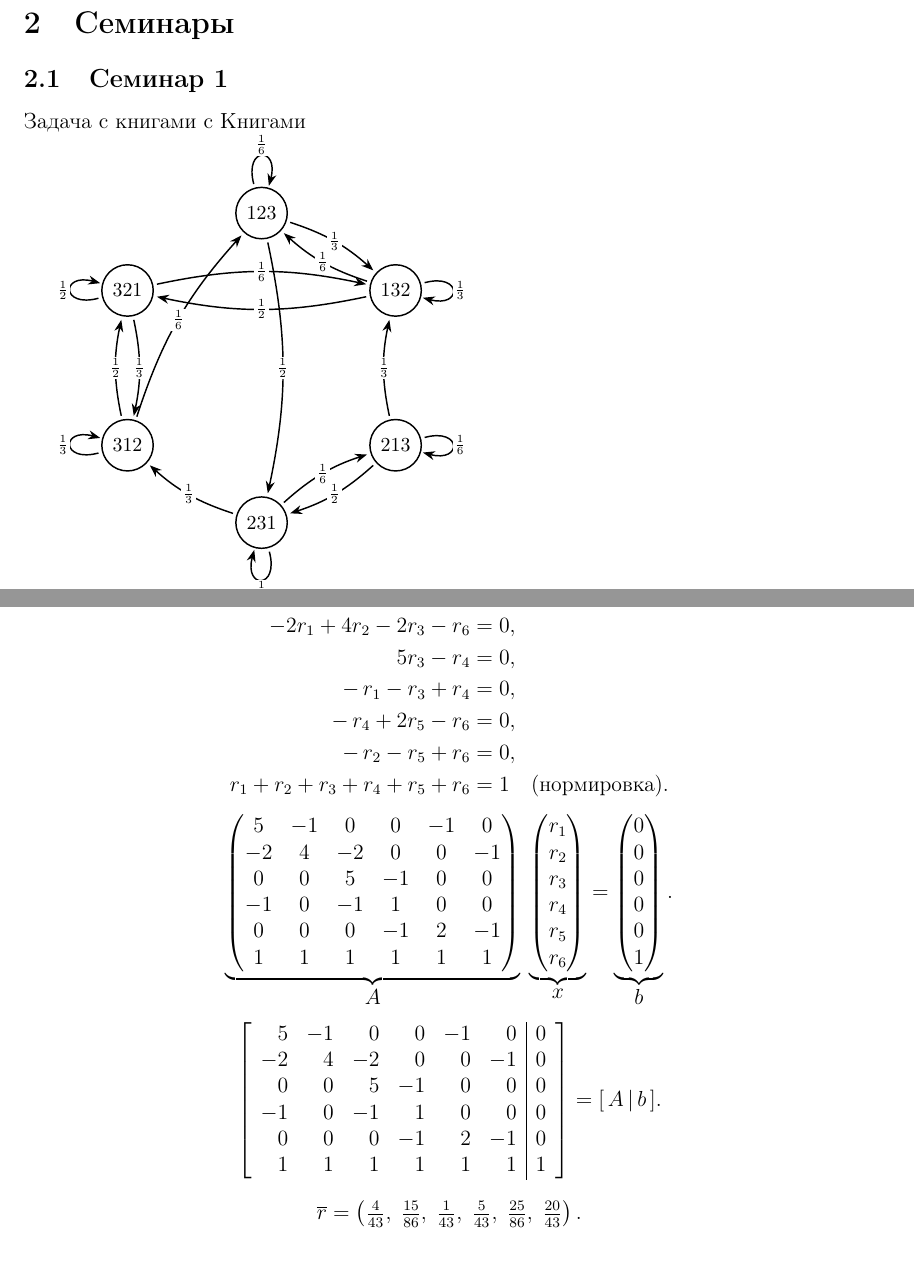
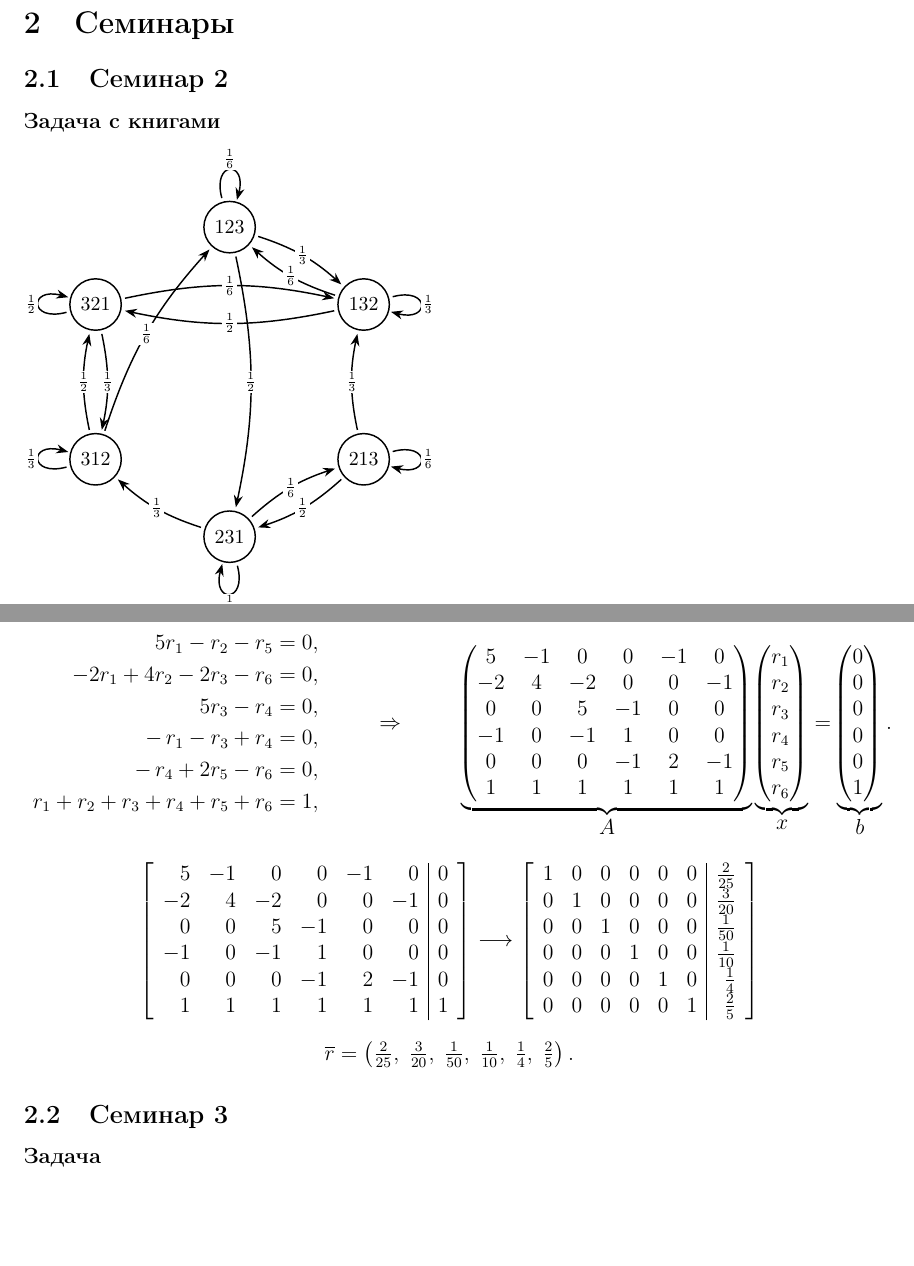
Before and after one commit to ArkadiyShevyrov/kmbo-stochastic-processes, a LaTeX document (main.tex, which reads seminars.tex): two parts of pages 8 and 9 of 12, joined at a grey line, cut so that both start at the same text, the shorter picture padded with empty space. Compiled offline with pdfLaTeX.

Commit message:
Refactor seminar section: correct task title formatting and streamline equations for clarity

```diff
--- a/seminars.tex
+++ b/seminars.tex
@@ -1,8 +1,8 @@
 \section{Семинары}
 
-\subsection{Семинар 1}
+\subsection{Семинар 2}
 
-Задача с книгами с Книгами
+\subsubsection*{Задача с книгами}
 
 \begin{tikzpicture}[
 		>=Stealth, thick,
@@ -111,18 +107,15 @@ $\Rightarrow$
 \[
+	\begin{array}{rcl}
 		\begin{aligned}
-		5r_1 - r_2 - r_5          & = 0,                           \\
-		-2r_1 + 4r_2 - 2r_3 - r_6 & = 0,                           \\
-		5r_3 - r_4                & = 0,                           \\
-		-\,r_1 - r_3 + r_4        & = 0,                           \\
-		-\,r_4 + 2r_5 - r_6       & = 0,                           \\
-		-\,r_2 - r_5 + r_6        & = 0,                           \\
-		r_1+r_2+r_3+r_4+r_5+r_6   & = 1 \quad \text{(нормировка).}
+			5r_1 - r_2 - r_5          & = 0, \\
+			-2r_1 + 4r_2 - 2r_3 - r_6 & = 0, \\
+			5r_3 - r_4                & = 0, \\
+			-\,r_1 - r_3 + r_4        & = 0, \\
+			-\,r_4 + 2r_5 - r_6       & = 0, \\
+			r_1+r_2+r_3+r_4+r_5+r_6   & =1,
 		\end{aligned}
-\]
-
-
-\[
-	\underbrace{
+		 & \qquad \Rightarrow \qquad &
+		\underbrace{\!
 			\begin{pmatrix}
 				5  & -1 & 0  & 0  & -1 & 0  \\
 				-2 & 4  & -2 & 0  & 0  & -1 \\
@@ -131,16 +124,12 @@ $\Rightarrow$
 				0  & 0  & 0  & -1 & 2  & -1 \\
 				1  & 1  & 1  & 1  & 1  & 1
 			\end{pmatrix}}_{\displaystyle A}
-	\;
-	\underbrace{
-		\begin{pmatrix}
-			r_1 \\ r_2\\ r_3\\ r_4\\ r_5\\ r_6
-		\end{pmatrix}}_{\displaystyle x}
+		\underbrace{\!
+			\begin{pmatrix}r_1\\r_2\\r_3\\r_4\\r_5\\r_6\end{pmatrix}}_{\displaystyle x}
 		=
-	\underbrace{
-		\begin{pmatrix}
-			0 \\ 0\\ 0\\ 0\\ 0\\ 1
-		\end{pmatrix}}_{\displaystyle b}.
+		\underbrace{\!
+			\begin{pmatrix}0\\0\\0\\0\\0\\1\end{pmatrix}}_{\displaystyle b}.
+	\end{array}
 \]
 
 \[
@@ -153,10 +142,26 @@ $\Rightarrow$
 			0  & 0  & 0  & -1 & 2  & -1 & 0 \\
 			1  & 1  & 1  & 1  & 1  & 1  & 1
 		\end{array}
-		\right]=[\,A\,|\,b\,].
+		\right]
+	\overset{}{\longrightarrow}
+	\left[
+		\begin{array}{rrrrrr|r}
+			1 & 0 & 0 & 0 & 0 & 0 & \tfrac{2}{25} \\
+			0 & 1 & 0 & 0 & 0 & 0 & \tfrac{3}{20} \\
+			0 & 0 & 1 & 0 & 0 & 0 & \tfrac{1}{50} \\
+			0 & 0 & 0 & 1 & 0 & 0 & \tfrac{1}{10} \\
+			0 & 0 & 0 & 0 & 1 & 0 & \tfrac{1}{4}  \\
+			0 & 0 & 0 & 0 & 0 & 1 & \tfrac{2}{5}
+		\end{array}
+		\right]
 \]
 
 \[
 	\overline r =
-	\left(\tfrac{4}{43},\;\tfrac{15}{86},\;\tfrac{1}{43},\;\tfrac{5}{43},\;\tfrac{25}{86},\;\tfrac{20}{43}\right).
+	\left(\tfrac{2}{25},\;\tfrac{3}{20},\;\tfrac{1}{50},\;\tfrac{1}{10},\;\tfrac{1}{4},\;\tfrac{2}{5}\right).
 \]
+
+
+\subsection{Семинар 3}
+
+\subsubsection*{Задача}
```
Also changed, not shown: seminars.tex (12 more changed lines). Lines whose indentation alone changed are shown as unchanged.
